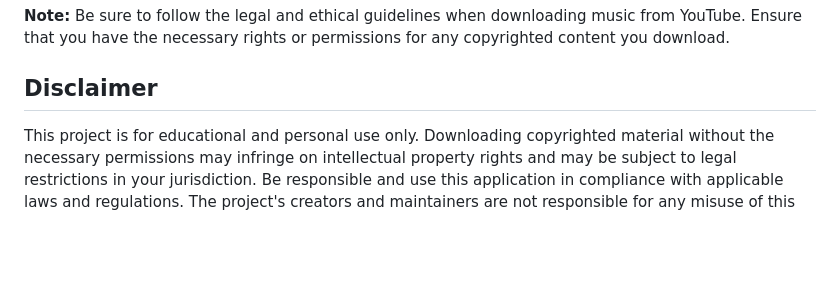
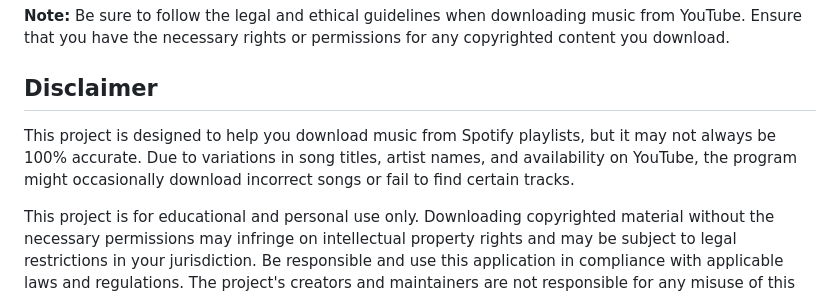
Before and after one commit to arwin-swapna/spotify-to-mp3, a Markdown page: README.md, the part around the change. Rendered like a GitHub page; blank space fills up the shorter version.

```diff
--- a/README.md
+++ b/README.md
@@ -53,4 +53,6 @@ Follow these steps to set up and run the **Where's My Music** project:
 
 ## Disclaimer
 
+This project is designed to help you download music from Spotify playlists, but it may not always be 100% accurate. Due to variations in song titles, artist names, and availability on YouTube, the program might occasionally download incorrect songs or fail to find certain tracks.
+
 This project is for educational and personal use only. Downloading copyrighted material without the necessary permissions may infringe on intellectual property rights and may be subject to legal restrictions in your jurisdiction. Be responsible and use this application in compliance with applicable laws and regulations. The project's creators and maintainers are not responsible for any misuse of this software.
```
